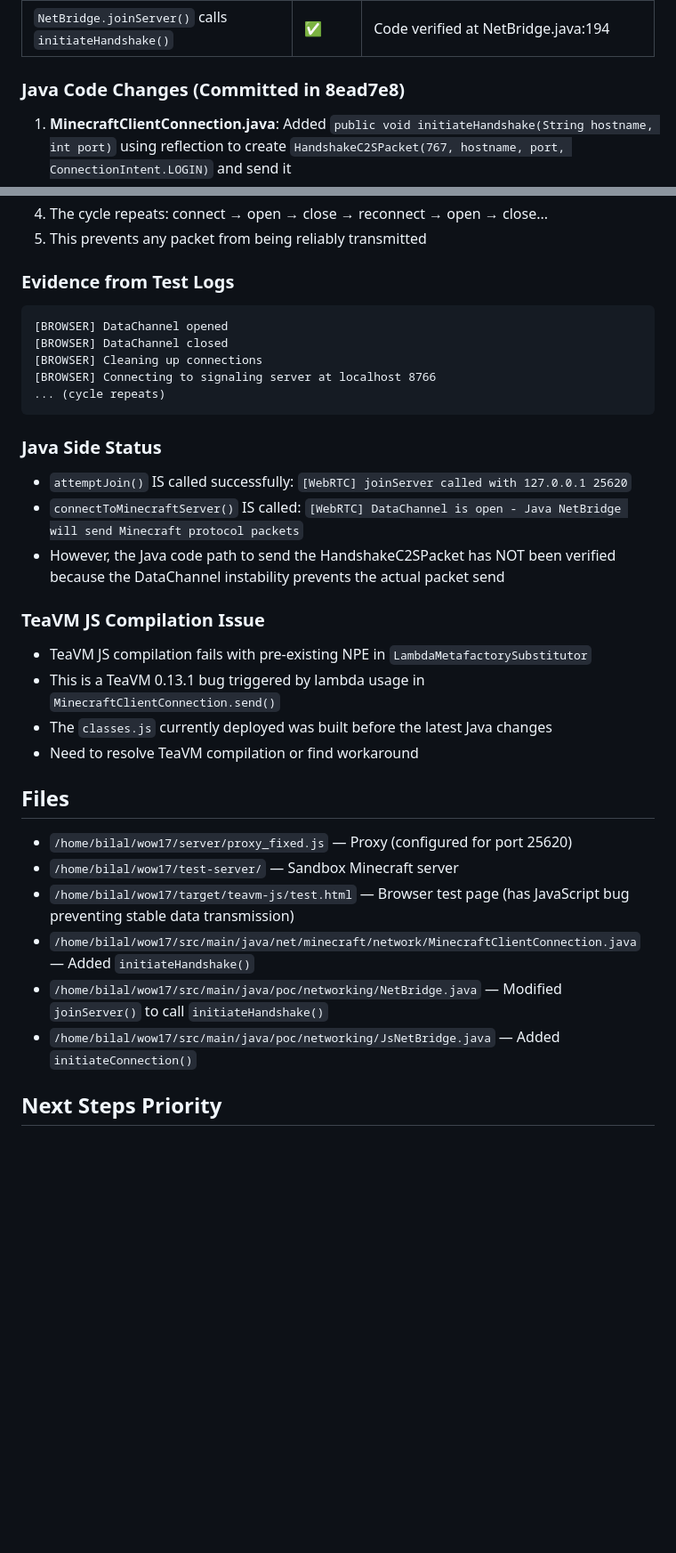
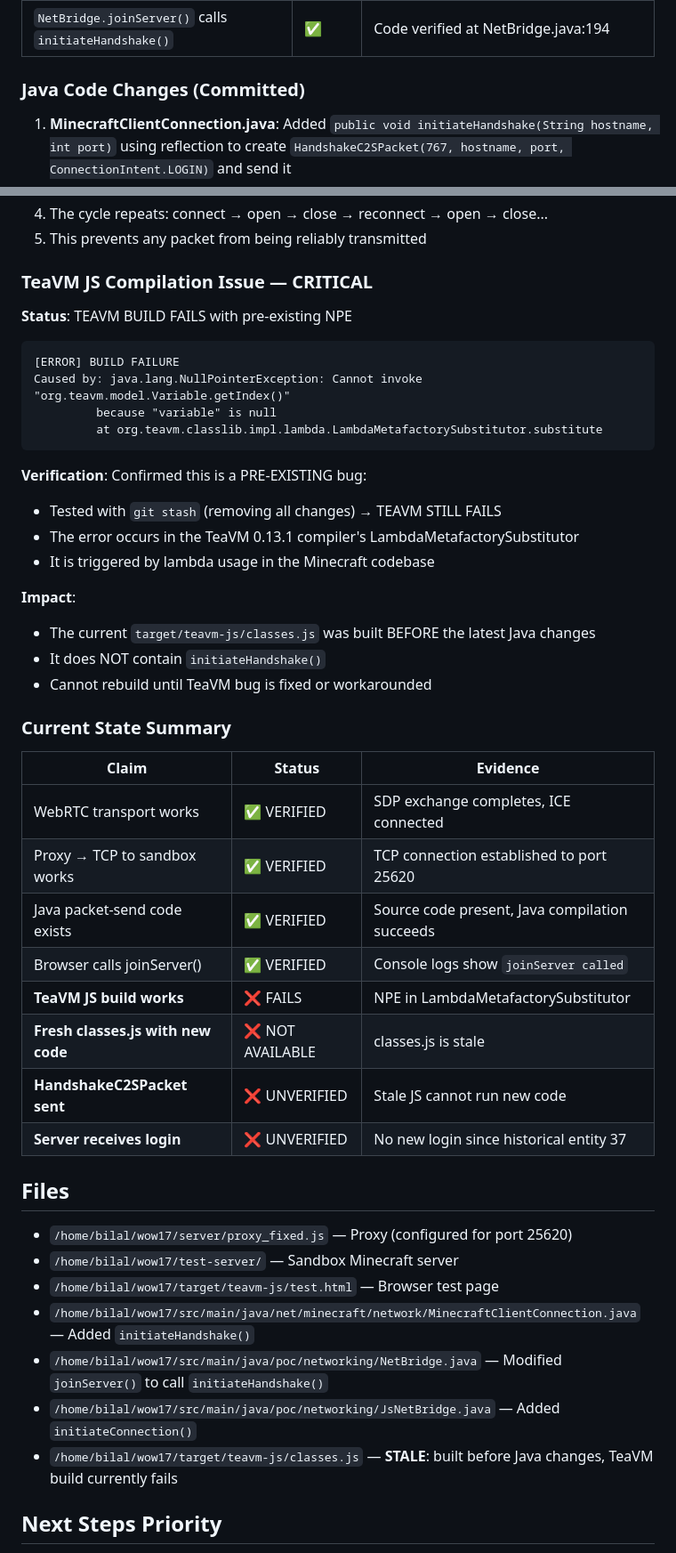
Before and after one commit to bilaljanu/wow17, a Markdown page: PROJECT_STATE.md, 2 parts joined by grey strips. Shown at 89% size. Rendered like a GitHub page; blank space fills up the shorter version.

Commit message:
docs: document TeaVM build failure and current E2E status
- TeaVM 0.13.1 compilation fails with NPE in LambdaMetafactorySubstitutor
- Confirmed pre-existing bug (fails even without changes)
- Current classes.js is stale (built before Java changes)
- E2E cannot be verified until TeaVM issue is resolved
- Documented lesson: Java source changes don't reach browser without successful Teavm build

````diff
--- a/PROJECT_STATE.md
+++ b/PROJECT_STATE.md
@@ -21,7 +21,7 @@ The complete browser → WebRTC → proxy → TCP → Minecraft server pipeline
 | Java code for packet sending | ✅ | `initiateHandshake()` implemented, compiles successfully |
 | `NetBridge.joinServer()` calls `initiateHandshake()` | ✅ | Code verified at NetBridge.java:194 |
 
-### Java Code Changes (Committed in 8ead7e8)
+### Java Code Changes (Committed)
 1. **MinecraftClientConnection.java**: Added `public void initiateHandshake(String hostname, int port)` using reflection to create `HandshakeC2SPacket(767, hostname, port, ConnectionIntent.LOGIN)` and send it
 2. **NetBridge.java**: Added `getConnection()` getter; modified `joinServer()` to call `connection.initiateHandshake(host, port)`
 3. **JsNetBridge.java**: Added `initiateConnection()` method for browser-facing use
@@ -46,33 +46,46 @@ The browser's `test.html` has a **JavaScript stability bug**:
 4. The cycle repeats: connect → open → close → reconnect → open → close...
 5. This prevents any packet from being reliably transmitted
 
-### Evidence from Test Logs
+### TeaVM JS Compilation Issue — CRITICAL
+**Status**: TEAVM BUILD FAILS with pre-existing NPE
+
 ```
-[BROWSER] DataChannel opened
-[BROWSER] DataChannel closed
-[BROWSER] Cleaning up connections
-[BROWSER] Connecting to signaling server at localhost 8766
-... (cycle repeats)
+[ERROR] BUILD FAILURE
+Caused by: java.lang.NullPointerException: Cannot invoke "org.teavm.model.Variable.getIndex()"
+         because "variable" is null
+         at org.teavm.classlib.impl.lambda.LambdaMetafactorySubstitutor.substitute
 ```
 
-### Java Side Status
-- `attemptJoin()` IS called successfully: `[WebRTC] joinServer called with 127.0.0.1 25620`
-- `connectToMinecraftServer()` IS called: `[WebRTC] DataChannel is open - Java NetBridge will send Minecraft protocol packets`
-- However, the Java code path to send the HandshakeC2SPacket has NOT been verified because the DataChannel instability prevents the actual packet send
+**Verification**: Confirmed this is a PRE-EXISTING bug:
+- Tested with `git stash` (removing all changes) → TEAVM STILL FAILS
+- The error occurs in the TeaVM 0.13.1 compiler's LambdaMetafactorySubstitutor
+- It is triggered by lambda usage in the Minecraft codebase
 
-### TeaVM JS Compilation Issue
-- TeaVM JS compilation fails with pre-existing NPE in `LambdaMetafactorySubstitutor`
-- This is a TeaVM 0.13.1 bug triggered by lambda usage in `MinecraftClientConnection.send()`
-- The `classes.js` currently deployed was built before the latest Java changes
-- Need to resolve TeaVM compilation or find workaround
+**Impact**:
+- The current `target/teavm-js/classes.js` was built BEFORE the latest Java changes
+- It does NOT contain `initiateHandshake()`
+- Cannot rebuild until TeaVM bug is fixed or workarounded
+
+### Current State Summary
+| Claim | Status | Evidence |
+|-------|--------|----------|
+| WebRTC transport works | ✅ VERIFIED | SDP exchange completes, ICE connected |
+| Proxy → TCP to sandbox works | ✅ VERIFIED | TCP connection established to port 25620 |
+| Java packet-send code exists | ✅ VERIFIED | Source code present, Java compilation succeeds |
+| Browser calls joinServer() | ✅ VERIFIED | Console logs show `joinServer called` |
+| **TeaVM JS build works** | ❌ FAILS | NPE in LambdaMetafactorySubstitutor |
+| **Fresh classes.js with new code** | ❌ NOT AVAILABLE | classes.js is stale |
+| **HandshakeC2SPacket sent** | ❌ UNVERIFIED | Stale JS cannot run new code |
+| **Server receives login** | ❌ UNVERIFIED | No new login since historical entity 37 |
 
 ## Files
 - `/home/bilal/wow17/server/proxy_fixed.js` — Proxy (configured for port 25620)
 - `/home/bilal/wow17/test-server/` — Sandbox Minecraft server
-- `/home/bilal/wow17/target/teavm-js/test.html` — Browser test page (has JavaScript bug preventing stable data transmission)
+- `/home/bilal/wow17/target/teavm-js/test.html` — Browser test page
 - `/home/bilal/wow17/src/main/java/net/minecraft/network/MinecraftClientConnection.java` — Added `initiateHandshake()`
 - `/home/bilal/wow17/src/main/java/poc/networking/NetBridge.java` — Modified `joinServer()` to call `initiateHandshake()`
 - `/home/bilal/wow17/src/main/java/poc/networking/JsNetBridge.java` — Added `initiateConnection()`
+- `/home/bilal/wow17/target/teavm-js/classes.js` — **STALE**: built before Java changes, TeaVM build currently fails
 
 ## Next Steps Priority
 
````
Also changed, not shown: other parts of PROJECT_STATE.md (+14 -6 lines).
